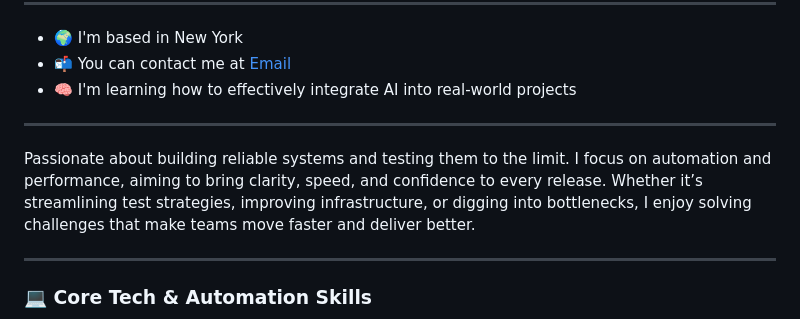
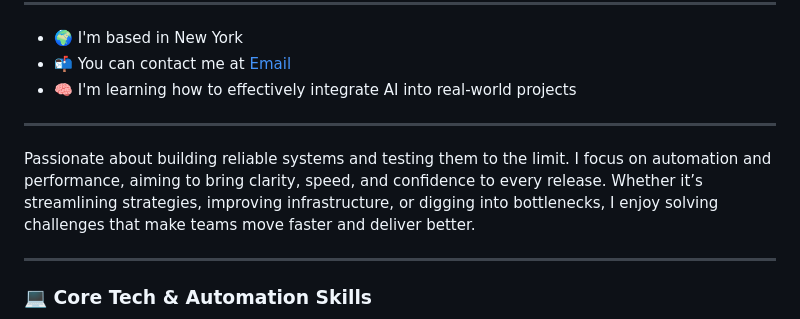
Before and after one commit to p-igor89/p-igor89, a Markdown page: README.md, the part around the change. Rendered like a GitHub page.

```diff
--- a/README.md
+++ b/README.md
@@ -10,7 +10,7 @@
 * 📬 You can contact me at [Email](mailto:p_ihor@hotmail.com)
 * 🧠 I'm learning how to effectively integrate AI into real-world projects
 -----------------
-Passionate about building reliable systems and testing them to the limit. I focus on automation and performance, aiming to bring clarity, speed, and confidence to every release. Whether it’s streamlining test strategies, improving infrastructure, or digging into bottlenecks, I enjoy solving challenges that make teams move faster and deliver better.
+Passionate about building reliable systems and testing them to the limit. I focus on automation and performance, aiming to bring clarity, speed, and confidence to every release. Whether it’s streamlining strategies, improving infrastructure, or digging into bottlenecks, I enjoy solving challenges that make teams move faster and deliver better.
 
 -----------------
 <h3>💻 Core Tech & Automation Skills</h3>
```
